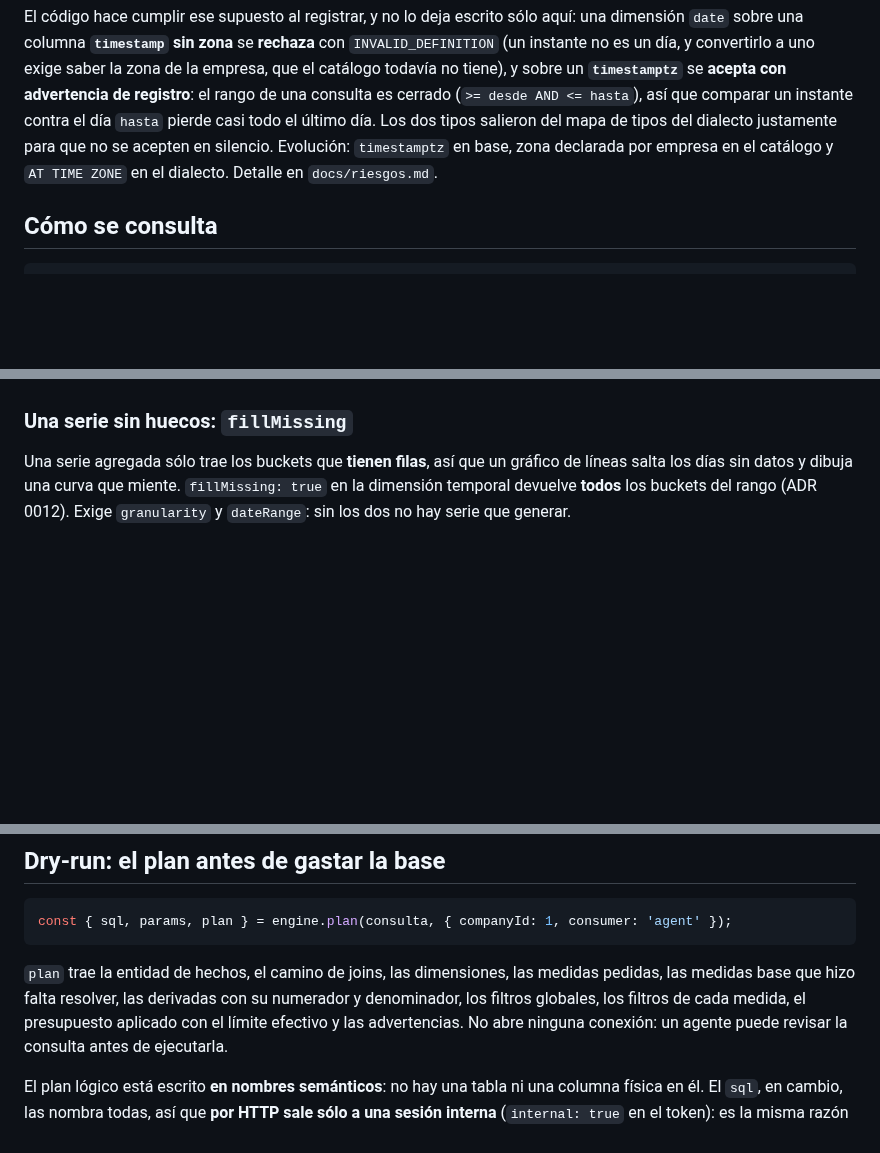
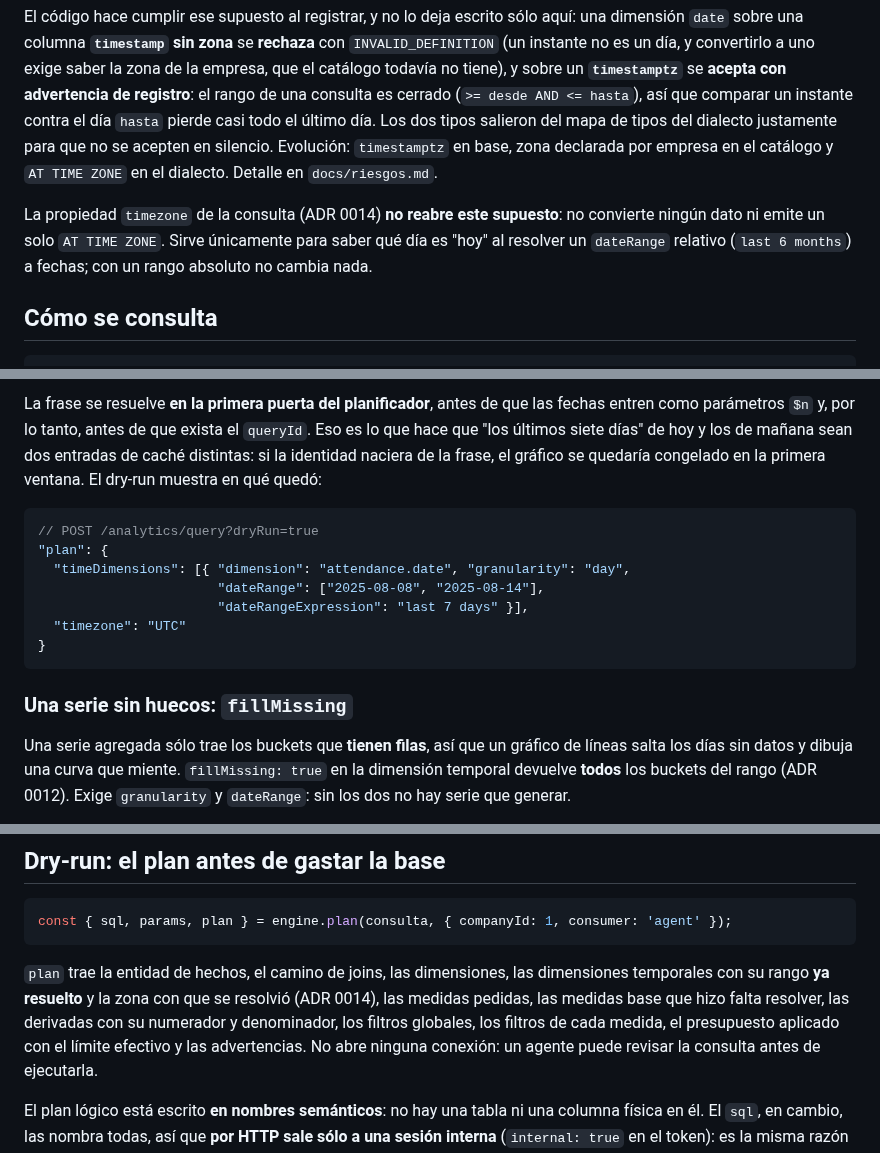
Before and after one commit to zelariuz/prueba-tecnica-buk, a Markdown page: README.md, 3 parts joined by grey strips. GitHub-like rendering; blank space fills up the shorter version.

Commit message:
[docs] ADR 0014 y README: rangos relativos con vocabulario cerrado y zona de la consulta

````diff
--- a/README.md
+++ b/README.md
@@ -182,6 +182,11 @@ mapa de tipos del dialecto justamente para que no se acepten en silencio.
 Evolución: `timestamptz` en base, zona declarada por empresa en el catálogo y
 `AT TIME ZONE` en el dialecto. Detalle en `docs/riesgos.md`.
 
+La propiedad `timezone` de la consulta (ADR 0014) **no reabre este supuesto**:
+no convierte ningún dato ni emite un solo `AT TIME ZONE`. Sirve únicamente para
+saber qué día es "hoy" al resolver un `dateRange` relativo (`last 6 months`) a
+fechas; con un rango absoluto no cambia nada.
+
 ## Cómo se consulta
 
 ```js
@@ -311,3 +386,19 @@ mes, que es la otra pregunta. Una `timeDimension` **sin** `dateRange` y **sin**
+La frase se resuelve **en la primera puerta del planificador**, antes de que las
+fechas entren como parámetros `$n` y, por lo tanto, antes de que exista el
+`queryId`. Eso es lo que hace que "los últimos siete días" de hoy y los de
+mañana sean dos entradas de caché distintas: si la identidad naciera de la
+frase, el gráfico se quedaría congelado en la primera ventana. El dry-run
+muestra en qué quedó:
+
+```jsonc
+// POST /analytics/query?dryRun=true
+"plan": {
+  "timeDimensions": [{ "dimension": "attendance.date", "granularity": "day",
+                       "dateRange": ["2025-08-08", "2025-08-14"],
+                       "dateRangeExpression": "last 7 days" }],
+  "timezone": "UTC"
+}
+```
 
 ### Una serie sin huecos: `fillMissing`
 
@@ -477,9 +568,10 @@ const { sql, params, plan } = engine.plan(consulta, { companyId: 1, consumer: 'a
 ```
 
 `plan` trae la entidad de hechos, el camino de joins, las dimensiones, las
-medidas pedidas, las medidas base que hizo falta resolver, las derivadas con su
-numerador y denominador, los filtros globales, los filtros de cada medida, el
-presupuesto aplicado con el límite efectivo y las advertencias. No abre ninguna
+dimensiones temporales con su rango **ya resuelto** y la zona con que se resolvió
+(ADR 0014), las medidas pedidas, las medidas base que hizo falta resolver, las
+derivadas con su numerador y denominador, los filtros globales, los filtros de
+cada medida, el presupuesto aplicado con el límite efectivo y las advertencias. No abre ninguna
 conexión: un agente puede revisar la consulta antes de ejecutarla.
 
 El plan lógico está escrito **en nombres semánticos**: no hay una tabla ni una
````
Also changed, not shown: other parts of README.md (+70 -0 lines), docs/adr/0014-rangos-relativos-vocabulario-cerrado.md (added, +230 -0 lines).
